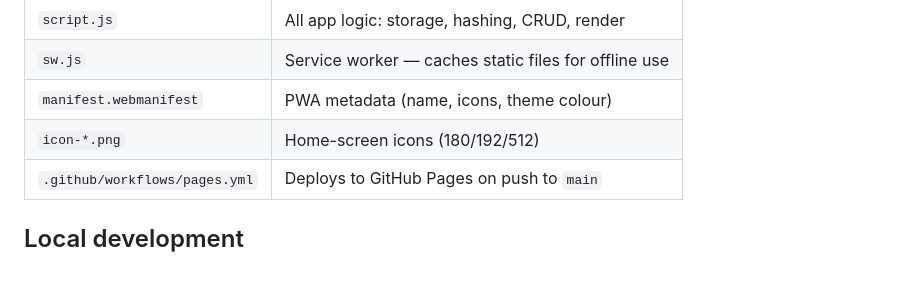
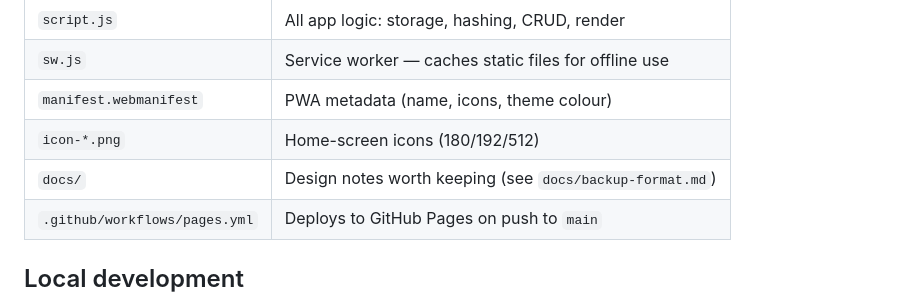
Before and after one commit to only1thor/RePass, a Markdown page: README.md, the part around the change. GitHub-like rendering; blank space fills up the shorter version.

```diff
--- a/README.md
+++ b/README.md
@@ -41,6 +41,7 @@ to crack a secret without trying every candidate input.
 | `sw.js` | Service worker — caches static files for offline use |
 | `manifest.webmanifest` | PWA metadata (name, icons, theme colour) |
 | `icon-*.png` | Home-screen icons (180/192/512) |
+| `docs/` | Design notes worth keeping (see `docs/backup-format.md`) |
 | `.github/workflows/pages.yml` | Deploys to GitHub Pages on push to `main` |
 
 ## Local development
```
Also changed, not shown: docs/backup-format.md (added, +143 -0 lines).
